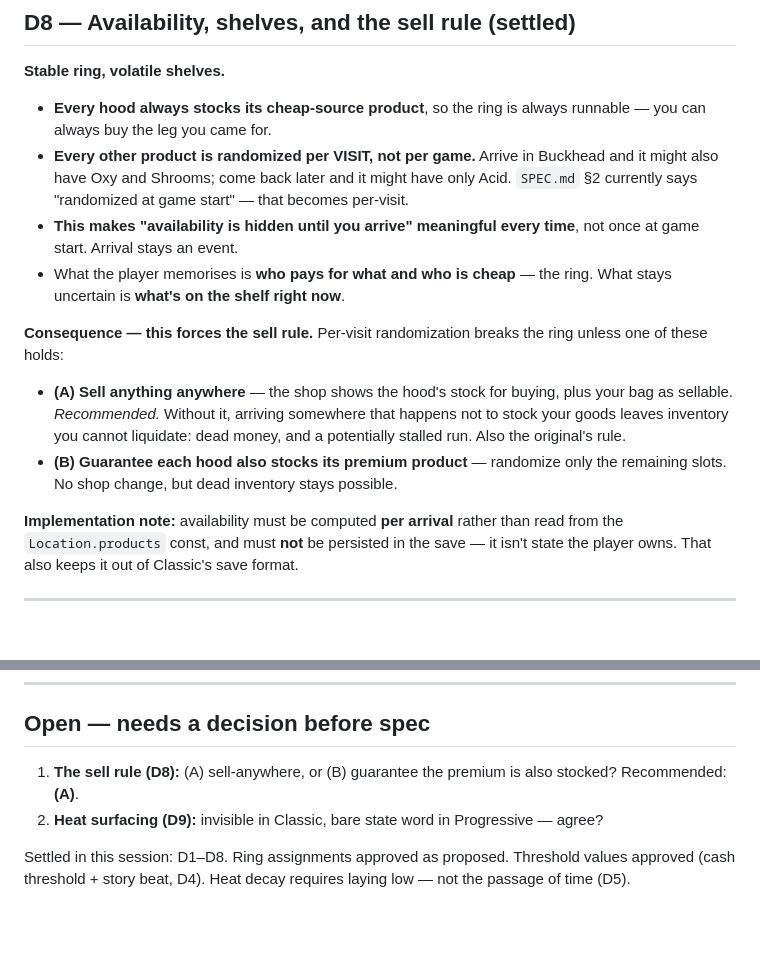
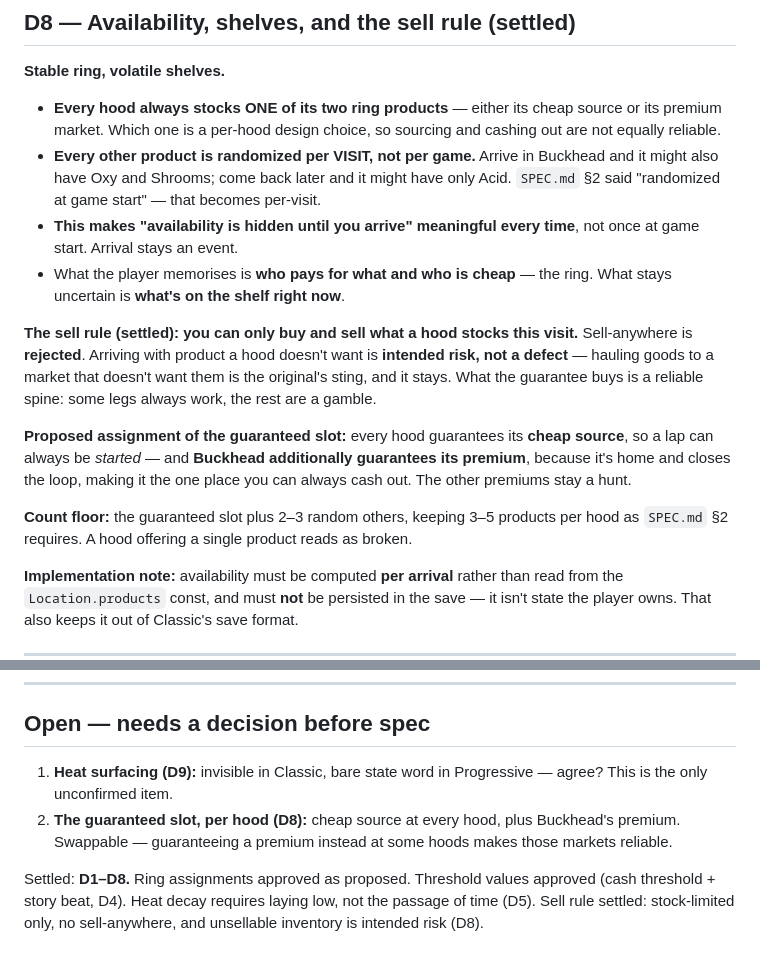
Before and after one commit to AKSystems-mail/dope-wars-atlanta, a Markdown page: docs/DESIGN_DECISIONS.md, 2 parts joined by grey strips. GitHub-like rendering; blank space fills up the shorter version.

Commit message:
docs: settle the sell rule - stock-limited, unsellable inventory is intended risk
Sell-anywhere is rejected. In the original, hauling product to a hood that did not
want it was part of the risk, and that stays: you can only buy and sell what a hood
stocks on this visit.

The guarantee becomes: each hood always stocks ONE of its two ring products, either
its cheap source or its premium market. Proposed assignment is the cheap source
everywhere (so a lap can always be started) plus Buckhead's premium, since Buckhead
is home and closes the loop and should always be a place you can cash out. Sourcing
and cashing out are therefore not equally reliable, and which one is reliable is a
per-hood choice.

Also records a count floor: guaranteed slot plus 2-3 random others, keeping 3-5
products per hood so no shop ever reads as broken, and notes that availability must
be computed per arrival and never persisted in the save.

Heat surfacing (D9) is now the only unconfirmed decision.

```diff
--- a/docs/DESIGN_DECISIONS.md
+++ b/docs/DESIGN_DECISIONS.md
@@ -170,26 +170,30 @@ any of it today.
 
 **Stable ring, volatile shelves.**
 
-- **Every hood always stocks its cheap-source product**, so the ring is always
-  runnable — you can always buy the leg you came for.
+- **Every hood always stocks ONE of its two ring products** — either its cheap source
+  or its premium market. Which one is a per-hood design choice, so sourcing and
+  cashing out are not equally reliable.
 - **Every other product is randomized per VISIT, not per game.** Arrive in Buckhead
   and it might also have Oxy and Shrooms; come back later and it might have only
-  Acid. `SPEC.md` §2 currently says "randomized at game start" — that becomes
-  per-visit.
+  Acid. `SPEC.md` §2 said "randomized at game start" — that becomes per-visit.
 - **This makes "availability is hidden until you arrive" meaningful every time**,
   not once at game start. Arrival stays an event.
 - What the player memorises is **who pays for what and who is cheap** — the ring.
   What stays uncertain is **what's on the shelf right now**.
 
-**Consequence — this forces the sell rule.** Per-visit randomization breaks the ring
-unless one of these holds:
+**The sell rule (settled): you can only buy and sell what a hood stocks this visit.**
+Sell-anywhere is **rejected**. Arriving with product a hood doesn't want is
+**intended risk, not a defect** — hauling goods to a market that doesn't want them is
+the original's sting, and it stays. What the guarantee buys is a reliable spine: some
+legs always work, the rest are a gamble.
 
-- **(A) Sell anything anywhere** — the shop shows the hood's stock for buying, plus
-  your bag as sellable. *Recommended.* Without it, arriving somewhere that happens
-  not to stock your goods leaves inventory you cannot liquidate: dead money, and a
-  potentially stalled run. Also the original's rule.
-- **(B) Guarantee each hood also stocks its premium product** — randomize only the
-  remaining slots. No shop change, but dead inventory stays possible.
+**Proposed assignment of the guaranteed slot:** every hood guarantees its **cheap
+source**, so a lap can always be *started* — and **Buckhead additionally guarantees
+its premium**, because it's home and closes the loop, making it the one place you can
+always cash out. The other premiums stay a hunt.
+
+**Count floor:** the guaranteed slot plus 2–3 random others, keeping 3–5 products per
+hood as `SPEC.md` §2 requires. A hood offering a single product reads as broken.
 
 **Implementation note:** availability must be computed **per arrival** rather than
 read from the `Location.products` const, and must **not** be persisted in the save —
@@ -217,11 +221,13 @@ Heat is **mechanically** a number. The open question is what the player sees.
 
 ## Open — needs a decision before spec
 
-1. **The sell rule (D8):** (A) sell-anywhere, or (B) guarantee the premium is also
-   stocked? Recommended: **(A)**.
-2. **Heat surfacing (D9):** invisible in Classic, bare state word in Progressive —
-   agree?
+1. **Heat surfacing (D9):** invisible in Classic, bare state word in Progressive —
+   agree? This is the only unconfirmed item.
+2. **The guaranteed slot, per hood (D8):** cheap source at every hood, plus Buckhead's
+   premium. Swappable — guaranteeing a premium instead at some hoods makes those
+   markets reliable.
 
-Settled in this session: D1–D8. Ring assignments approved as proposed. Threshold
-values approved (cash threshold + story beat, D4). Heat decay requires laying low —
-not the passage of time (D5).
+Settled: **D1–D8.** Ring assignments approved as proposed. Threshold values approved
+(cash threshold + story beat, D4). Heat decay requires laying low, not the passage of
+time (D5). Sell rule settled: stock-limited only, no sell-anywhere, and unsellable
+inventory is intended risk (D8).
```
Also changed, not shown: SPEC.md (+7 -5 lines).
